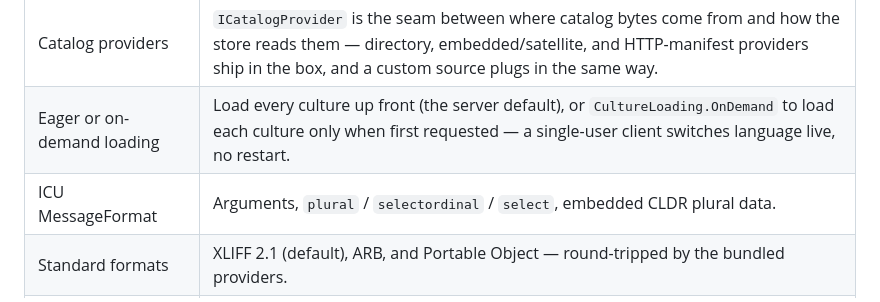
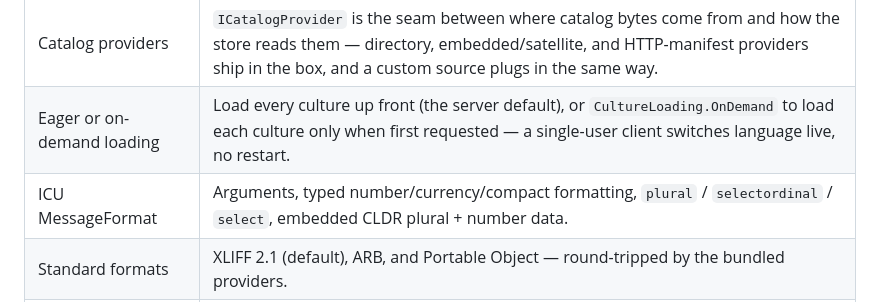
Before and after one commit to ArchPillar/extensions, a Markdown page: docs/localization/README.md, the part around the change. GitHub-like rendering.

Commit message:
docs(localization): document number, currency, compact formatting and ToLocalizedString

```diff
--- a/docs/localization/README.md
+++ b/docs/localization/README.md
@@ -74,7 +74,7 @@ lifecycle and commands are in [translation-workflow.md](translation-workflow.md)
 | Files / embedded / satellites | Loose files by default (trim/AOT-safe); opt-in embedding routes catalogs into culture satellite assemblies. |
 | Catalog providers | `ICatalogProvider` is the seam between where catalog bytes come from and how the store reads them — directory, embedded/satellite, and HTTP-manifest providers ship in the box, and a custom source plugs in the same way. |
 | Eager or on-demand loading | Load every culture up front (the server default), or `CultureLoading.OnDemand` to load each culture only when first requested — a single-user client switches language live, no restart. |
-| ICU MessageFormat | Arguments, `plural` / `selectordinal` / `select`, embedded CLDR plural data. |
+| ICU MessageFormat | Arguments, typed number/currency/compact formatting, `plural` / `selectordinal` / `select`, embedded CLDR plural + number data. |
 | Standard formats | XLIFF 2.1 (default), ARB, and Portable Object — round-tripped by the bundled providers. |
 | Dependency injection | `AddArchPillarLocalization` feeds the process-wide ambient context and registers injectable native localizers; the generated `AddArchPillarLocalizedBundles()` registers the assembly's `Localized<T>` bundles. |
 | `IStringLocalizer` interop + migration | A separate `…StringLocalizer` package (`AddArchPillarStringLocalizer`): a composing adapter, on-by-default extraction of indexer literals, and a no-op `L(...)` marker — droppable once migration is done. |
```
Also changed, not shown: docs/localization/features.md (+94 -3 lines).
